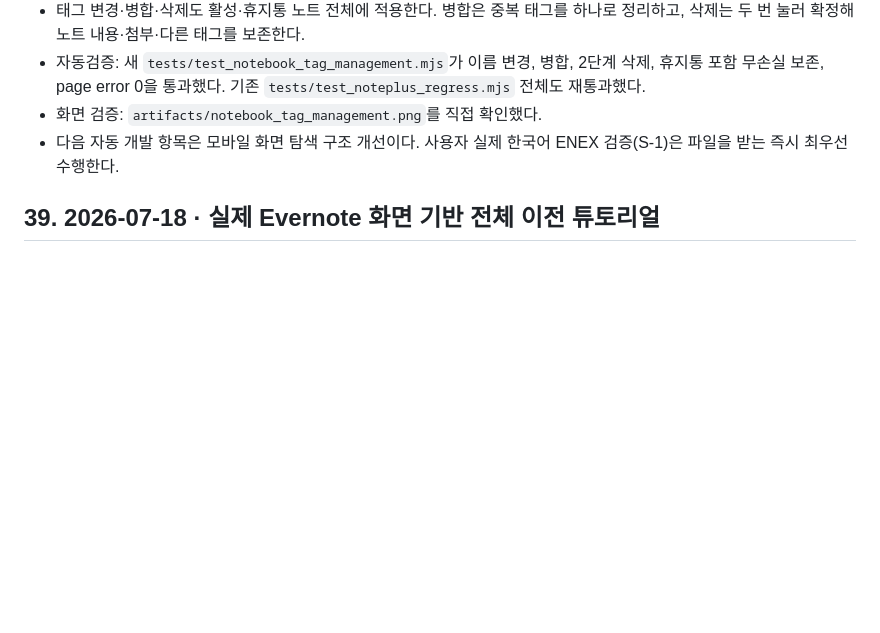
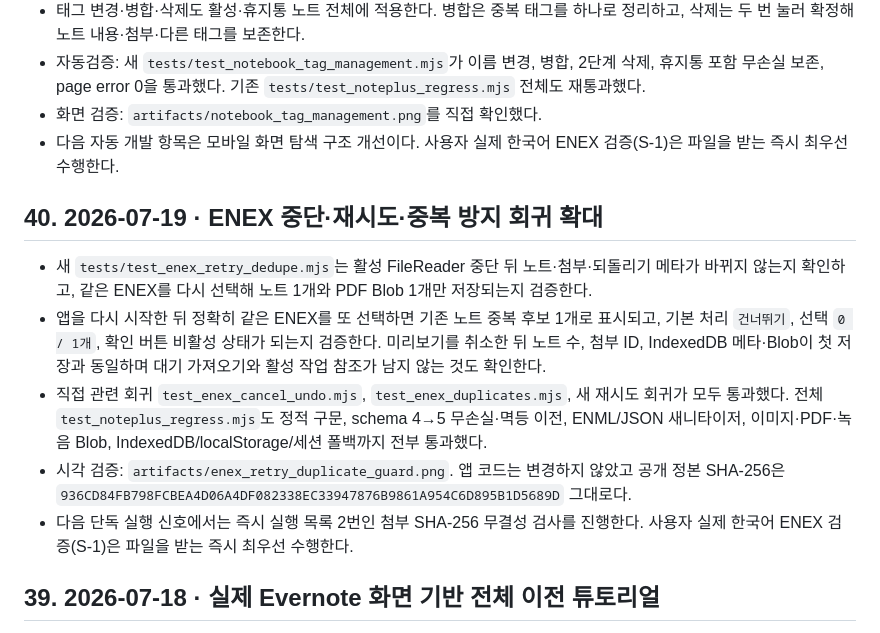
Before and after one commit to hanksleekorea-boop/noteplusp, a Markdown page: HANDOVER_인수인계.md, the part around the change. Rendered like a GitHub page; blank space fills up the shorter version.

Commit message:
Add ENEX retry dedupe regression record

```diff
--- a/HANDOVER_인수인계.md
+++ b/HANDOVER_인수인계.md
@@ -266,6 +266,13 @@
 - 화면 검증: `artifacts/notebook_tag_management.png`를 직접 확인했다.
 - 다음 자동 개발 항목은 모바일 화면 탐색 구조 개선이다. 사용자 실제 한국어 ENEX 검증(S-1)은 파일을 받는 즉시 최우선 수행한다.
 
+## 40. 2026-07-19 · ENEX 중단·재시도·중복 방지 회귀 확대
+- 새 `tests/test_enex_retry_dedupe.mjs`는 활성 FileReader 중단 뒤 노트·첨부·되돌리기 메타가 바뀌지 않는지 확인하고, 같은 ENEX를 다시 선택해 노트 1개와 PDF Blob 1개만 저장되는지 검증한다.
+- 앱을 다시 시작한 뒤 정확히 같은 ENEX를 또 선택하면 기존 노트 중복 후보 1개로 표시되고, 기본 처리 `건너뛰기`, 선택 `0 / 1개`, 확인 버튼 비활성 상태가 되는지 검증한다. 미리보기를 취소한 뒤 노트 수, 첨부 ID, IndexedDB 메타·Blob이 첫 저장과 동일하며 대기 가져오기와 활성 작업 참조가 남지 않는 것도 확인한다.
+- 직접 관련 회귀 `test_enex_cancel_undo.mjs`, `test_enex_duplicates.mjs`, 새 재시도 회귀가 모두 통과했다. 전체 `test_noteplus_regress.mjs`도 정적 구문, schema 4→5 무손실·멱등 이전, ENML/JSON 새니타이저, 이미지·PDF·녹음 Blob, IndexedDB/localStorage/세션 폴백까지 전부 통과했다.
+- 시각 검증: `artifacts/enex_retry_duplicate_guard.png`. 앱 코드는 변경하지 않았고 공개 정본 SHA-256은 `936CD84FB798FCBEA4D06A4DF082338EC33947876B9861A954C6D895B1D5689D` 그대로다.
+- 다음 단독 실행 신호에서는 즉시 실행 목록 2번인 첨부 SHA-256 무결성 검사를 진행한다. 사용자 실제 한국어 ENEX 검증(S-1)은 파일을 받는 즉시 최우선 수행한다.
+
 ## 39. 2026-07-18 · 실제 Evernote 화면 기반 전체 이전 튜토리얼
 - 앱의 최우선 온보딩 제목을 `Evernote 모든 파일 가져오기 — 그대로 따라 하기`로 바꾸고, 목표를 `모든 노트북의 ENEX를 한 폴더에 모은 뒤 백업 폴더 전체 선택을 한 번 누르기`로 고정했다.
 - 실제 Windows Evernote 화면 2장을 로컬 정적 자산으로 포함했다. `Notebooks → 노트북 행 점 3개 → Export notebook…`과 `ENEX format + 모든 속성 → Export` 화면이며, 앱 안에 실제 화면·출처 링크를 명시했다. 이 PC에는 Evernote 데스크톱 앱이 노출되지 않아 사용자 계정 화면을 캡처하지 않았고, 공개된 실제 화면 예시를 사용했다.
```
Also changed, not shown: NEXT_PRIORITIES.md (+2 -2 lines), 진행문서_앱창작.md (+7 -0 lines).
